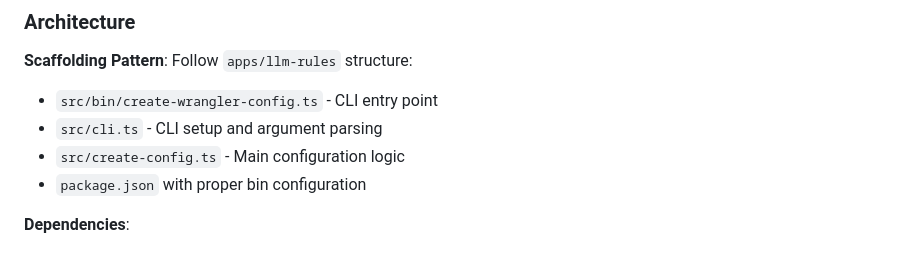
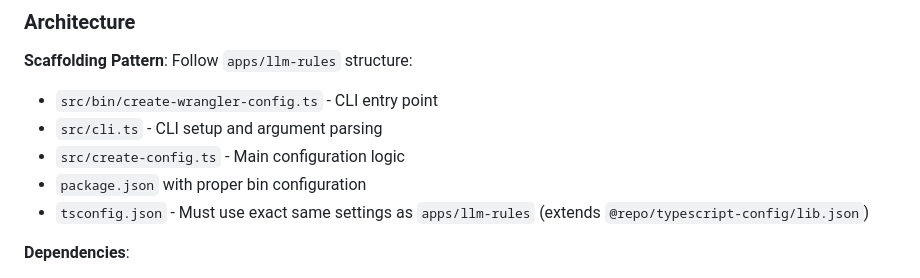
Before and after one commit to monorepo-rocks/monorepo-rocks, a Markdown page: apps/create-wrangler-config/PRD.md, the part around the change. GitHub-like rendering.

Commit message:
fix: add tsconfig.json to PRD.md

```diff
--- a/apps/create-wrangler-config/PRD.md
+++ b/apps/create-wrangler-config/PRD.md
@@ -213,6 +213,7 @@ Documentation: https://developers.cloudflare.com/workers/
 - `src/cli.ts` - CLI setup and argument parsing
 - `src/create-config.ts` - Main configuration logic
 - `package.json` with proper bin configuration
+- `tsconfig.json` - Must use exact same settings as `apps/llm-rules` (extends `@repo/typescript-config/lib.json`)
 
 **Dependencies**:
 
```
